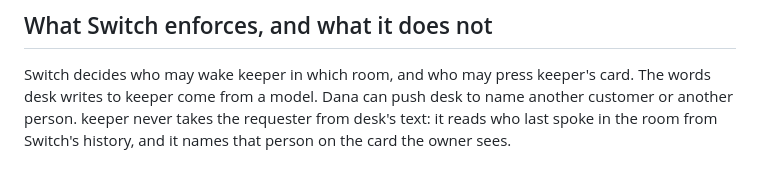
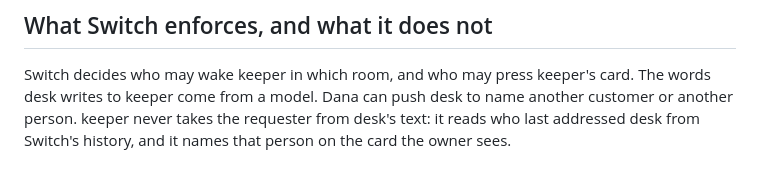
Before and after one commit to retailbox-automation/need-to-know-room, a Markdown page: agents/desk/README.md, the part around the change. GitHub-like rendering.

```diff
--- a/agents/desk/README.md
+++ b/agents/desk/README.md
@@ -75,5 +75,5 @@ where the token lives.
 Switch decides who may wake keeper in which room, and who may press keeper's
 card. The words desk writes to keeper come from a model. Dana can push desk to
 name another customer or another person. keeper never takes the requester
-from desk's text: it reads who last spoke in the room from Switch's history,
+from desk's text: it reads who last addressed desk from Switch's history,
 and it names that person on the card the owner sees.
```
Also changed, not shown: docs/img/refused-by-switch.jpg, 3 other files.
